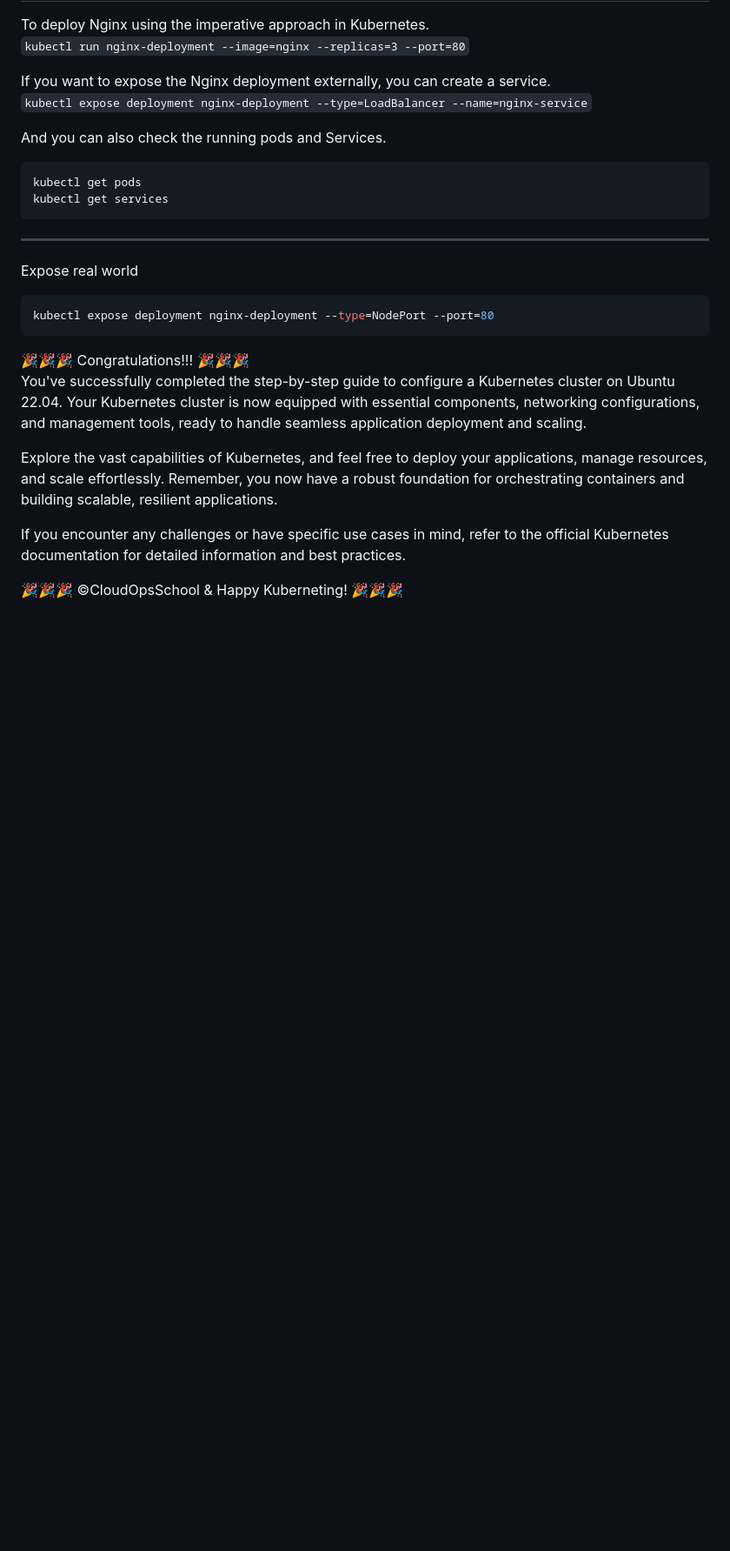
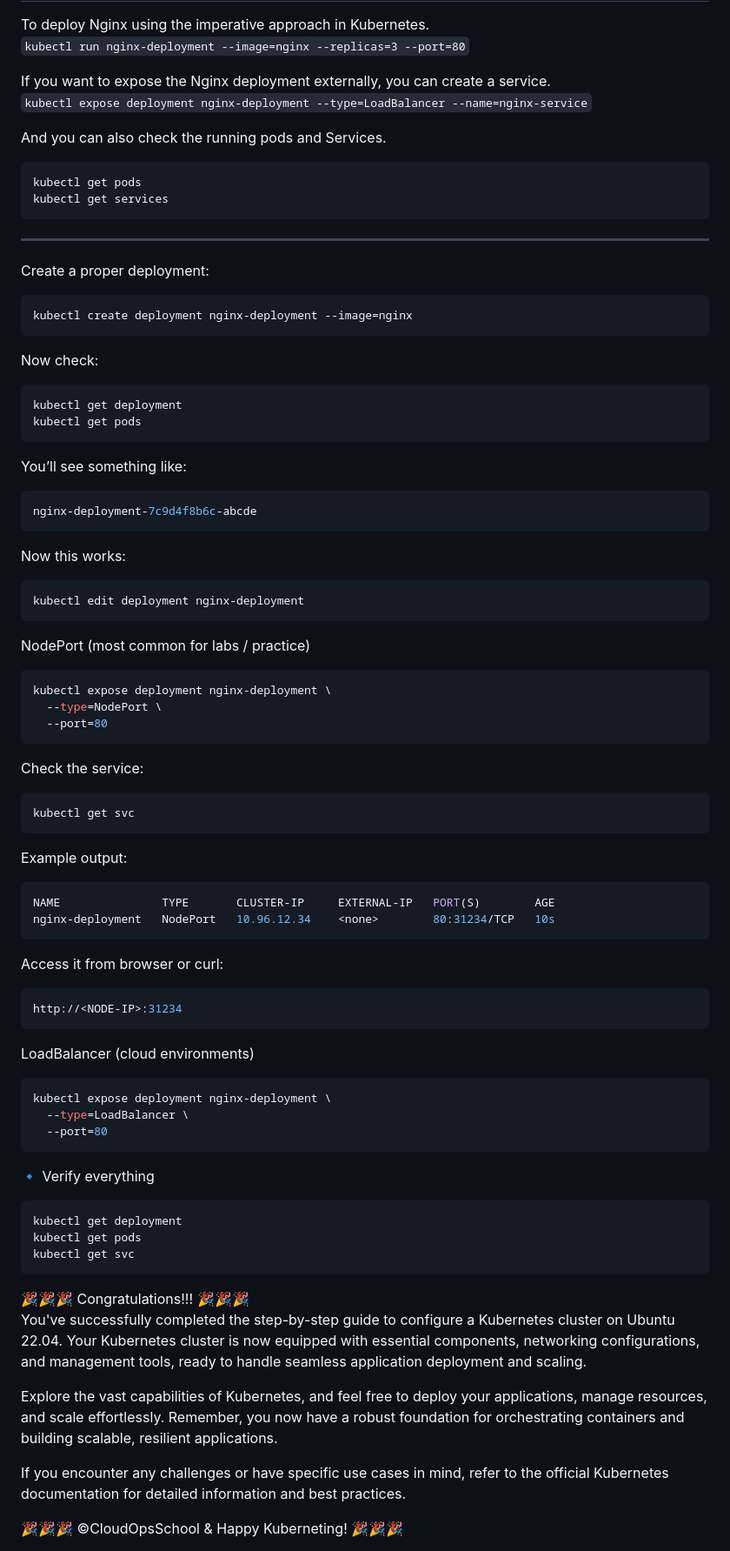
Before and after one commit to uzzal71/kubernetes, a Markdown page: k8s-cluster-setup/k8s-1.32-cluster-setup-ubuntu-22.md, the part around the change. Shown at 87% size. Drawn GitHub-style; blank space fills up the shorter version.

Commit message:
Update md for kubernets setup

````diff
--- a/k8s-cluster-setup/k8s-1.32-cluster-setup-ubuntu-22.md
+++ b/k8s-cluster-setup/k8s-1.32-cluster-setup-ubuntu-22.md
@@ -228,10 +228,72 @@ kubectl get services
 
 ---
 
-Expose real world
+Create a proper deployment:
 
 ```bash
-kubectl expose deployment nginx-deployment --type=NodePort --port=80
+kubectl create deployment nginx-deployment --image=nginx
+```
+
+Now check:
+
+```bash
+kubectl get deployment
+kubectl get pods
+```
+
+You’ll see something like:
+
+```bash
+nginx-deployment-7c9d4f8b6c-abcde
+```
+
+Now this works:
+
+```bash
+kubectl edit deployment nginx-deployment
+```
+
+NodePort (most common for labs / practice)
+
+```bash
+kubectl expose deployment nginx-deployment \
+  --type=NodePort \
+  --port=80
+```
+
+Check the service:
+
+```bash
+kubectl get svc
+```
+
+Example output:
+
+```bash
+NAME               TYPE       CLUSTER-IP     EXTERNAL-IP   PORT(S)        AGE
+nginx-deployment   NodePort   10.96.12.34    <none>        80:31234/TCP   10s
+```
+
+Access it from browser or curl:
+
+```bash
+http://<NODE-IP>:31234
+```
+
+LoadBalancer (cloud environments)
+
+```bash
+kubectl expose deployment nginx-deployment \
+  --type=LoadBalancer \
+  --port=80
+```
+
+🔹 Verify everything
+
+```bash
+kubectl get deployment
+kubectl get pods
+kubectl get svc
 ```
 
 <div style="text-align: center;">
````
